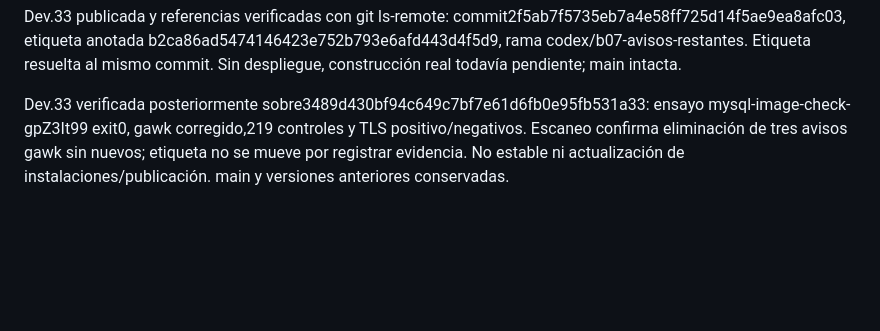
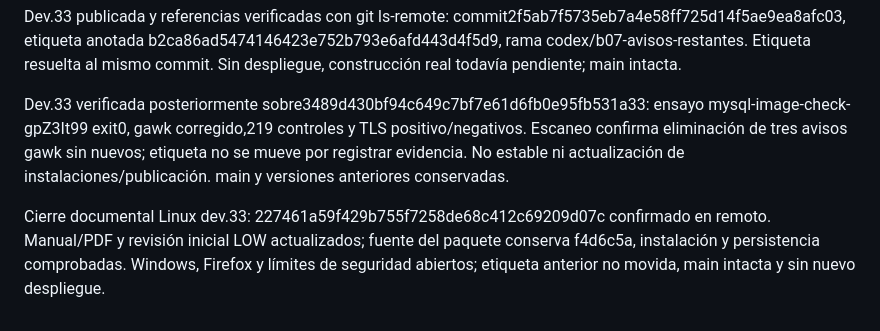
Before and after one commit to KendallGA99/eventify, a Markdown page: docs/VERSIONADO.md, the part around the change. GitHub-like rendering; blank space fills up the shorter version.

```diff
--- a/docs/VERSIONADO.md
+++ b/docs/VERSIONADO.md
@@ -95,3 +95,6 @@ Dev.33 publicada y referencias verificadas con git ls-remote: commit2f5ab7f5735e
 
 
 Dev.33 verificada posteriormente sobre3489d430bf94c649c7bf7e61d6fb0e95fb531a33: ensayo mysql-image-check-gpZ3It99 exit0, gawk corregido,219 controles y TLS positivo/negativos. Escaneo confirma eliminación de tres avisos gawk sin nuevos; etiqueta no se mueve por registrar evidencia. No estable ni actualización de instalaciones/publicación. main y versiones anteriores conservadas.
+
+
+Cierre documental Linux dev.33: 227461a59f429b755f7258de68c412c69209d07c confirmado en remoto. Manual/PDF y revisión inicial LOW actualizados; fuente del paquete conserva f4d6c5a, instalación y persistencia comprobadas. Windows, Firefox y límites de seguridad abiertos; etiqueta anterior no movida, main intacta y sin nuevo despliegue.
```
Also changed, not shown: docs/ESTADO.md (+9 -0 lines), docs/evidencias/B07.md (+9 -0 lines).
